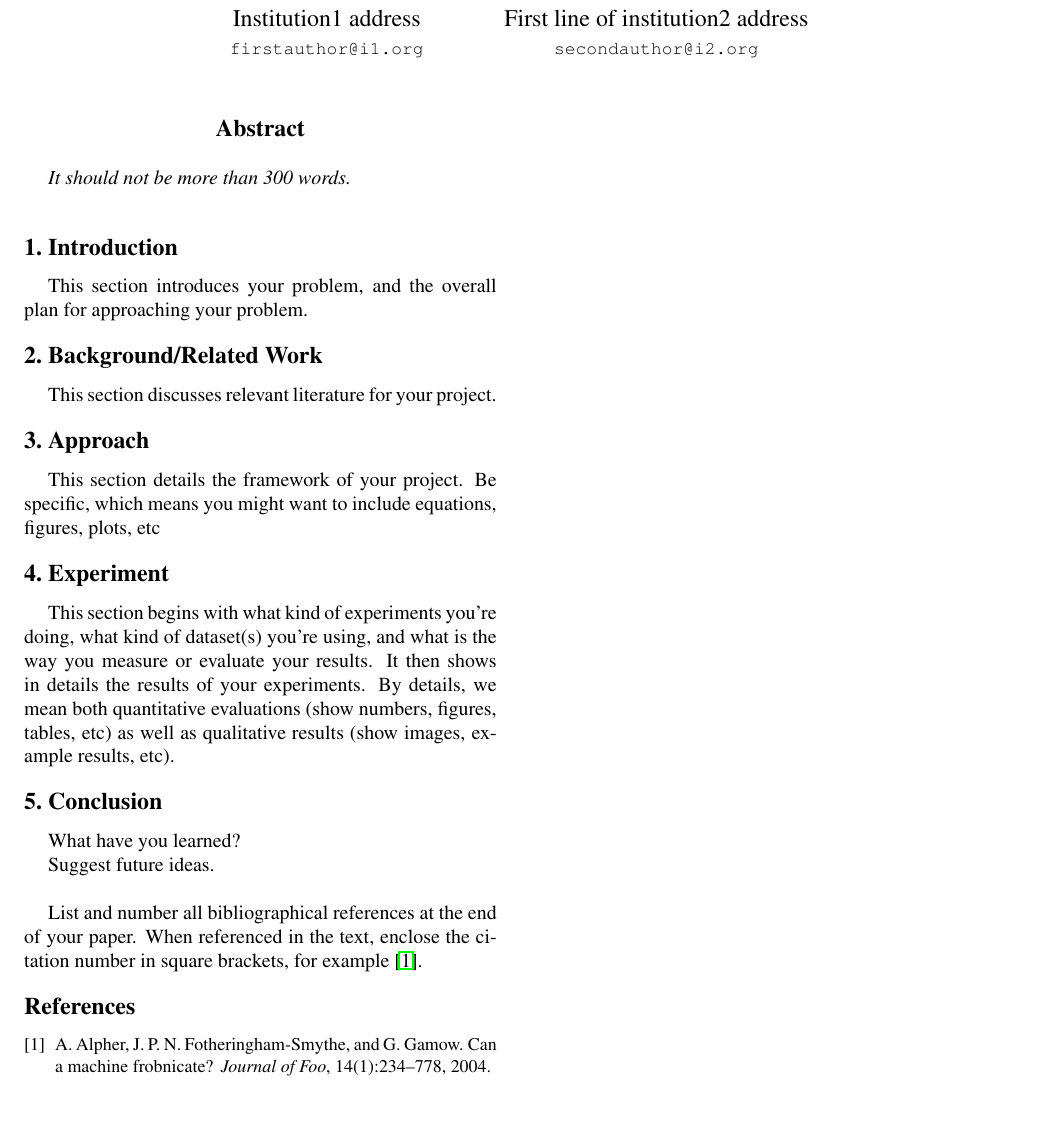
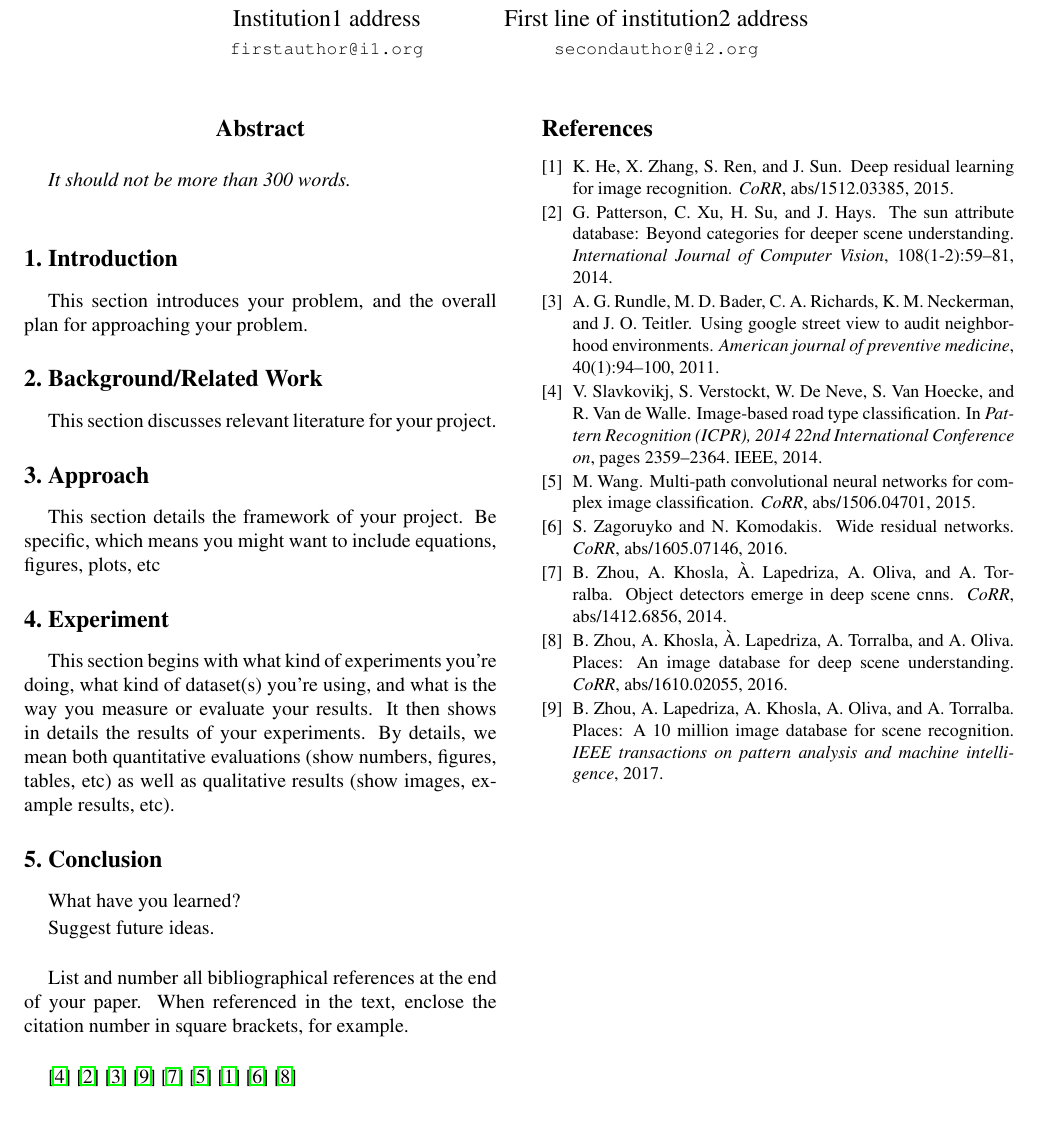
Before and after one commit to jsennett/bike-friendly-street-classifier, a LaTeX paper (writeup/report/cvpr2018AuthorKit_cmpsci682/latex/cs682_final_report.tex): part of the page, cut so that both start at the same text. Compiled offline with pdfLaTeX.

Commit message:
Added bibliography

```diff
--- a/writeup/report/cvpr2018AuthorKit_cmpsci682/latex/cs682_final_report.tex
+++ b/writeup/report/cvpr2018AuthorKit_cmpsci682/latex/cs682_final_report.tex
@@ -70,7 +70,18 @@ Suggest future ideas.\\
 
 List and number all bibliographical references at the end of your paper. When referenced in the text,
 enclose the citation number in square brackets, for
-example~\cite{Alpher04}.
+example. \\
+
+
+\cite{slavkovikj2014image}
+\cite{patterson2014sun}
+\cite{rundle2011using}
+\cite{zhou2017places}
+\cite{DBLP:journals/corr/ZhouKLOT14}
+\cite{DBLP:journals/corr/Wang15l}
+\cite{DBLP:journals/corr/HeZRS15}
+\cite{DBLP:journals/corr/ZagoruykoK16}
+\cite{DBLP:journals/corr/ZhouKLTO16}
 
 {\small
 \bibliographystyle{ieee}
```
Also changed, not shown: writeup/report/cvpr2018AuthorKit_cmpsci682/latex/cs682_final_report.bbl, writeup/report/cvpr2018AuthorKit_cmpsci682/latex/cs682_final_report.pdf, 3 other files.
